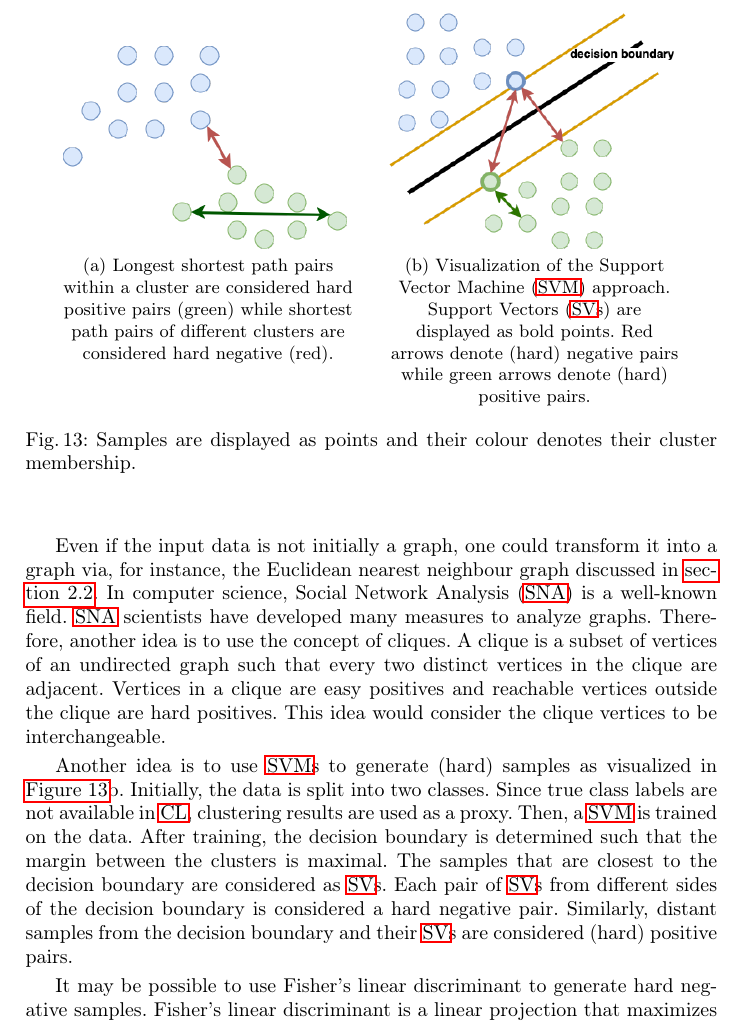
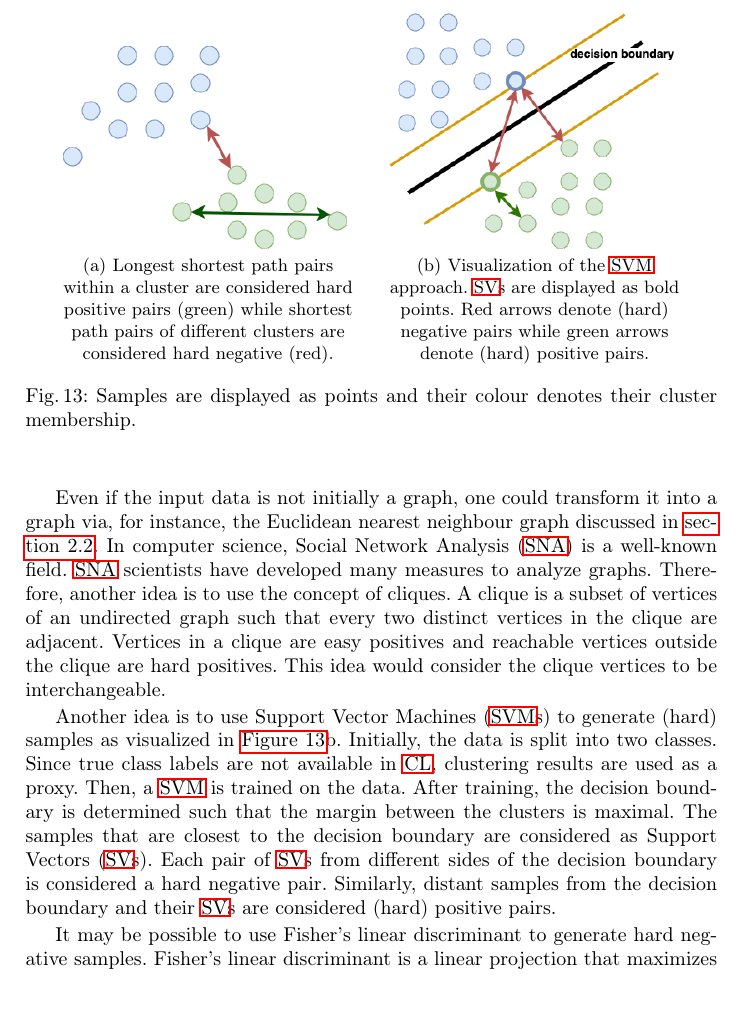
Before and after one commit to KlaraGtknst/master-seminar-ies, a LaTeX thesis (main.tex, which reads sections/conclusion/own_ideas.tex): part of page 20 of 26, cut so that both start at the same text, the shorter picture padded with empty space. Compiled offline with pdfLaTeX.

Commit message:
style: Change acronym style

```diff
--- a/sections/conclusion/own_ideas.tex
+++ b/sections/conclusion/own_ideas.tex
@@ -38,8 +38,8 @@ Conversely, sample pairs in different clusters with the shortest path could be c
     while shortest path pairs of different clusters are considered hard negative (red).]
     {{\includegraphics[width=5cm]{images/Cluster_samples.drawio.png} }}%
     \qquad
-    \subfloat[\centering Visualization of the \ac{svm} approach.
-    \acp{sv} are displayed as bold points.
+    \subfloat[\centering Visualization of the \acs{svm} approach.
+    \acsp{sv} are displayed as bold points.
     Red arrows denote (hard) negative pairs while green arrows denote (hard) positive pairs.]
     {{\includegraphics[width=5cm]{images/SVM_samples.png} }}%
     \caption{Samples are displayed as points and their colour denotes their cluster membership.}%
@@ -57,13 +57,13 @@ Vertices in a clique are easy positives and reachable vertices outside the cliqu
 This idea would consider the clique vertices to be interchangeable.
 
 % SVM: SV as negative samples
-Another idea is to use \acp{svm} to generate (hard) samples as visualized in \autoref{fig:graph_svm}b.
+Another idea is to use \acfp{svm} to generate (hard) samples as visualized in \autoref{fig:graph_svm}b.
 Initially, the data is split into two classes.
 Since true class labels are not available in \ac{cl}, clustering results are used as a proxy.
 Then, a \ac{svm} is trained on the data.
 After training, the decision boundary is determined such that
 the margin between the clusters is maximal.
-The samples that are closest to the decision boundary are considered as \acp{sv}.
+The samples that are closest to the decision boundary are considered as \acfp{sv}.
 Each pair of \acp{sv} from different sides of the decision boundary is considered a hard negative pair.
 Similarly, distant samples from the decision boundary and their \acp{sv} are considered (hard) positive pairs.
 % Since \ac{svm} is a binary classifier, $k>2$ clusters have to be handled via
```
